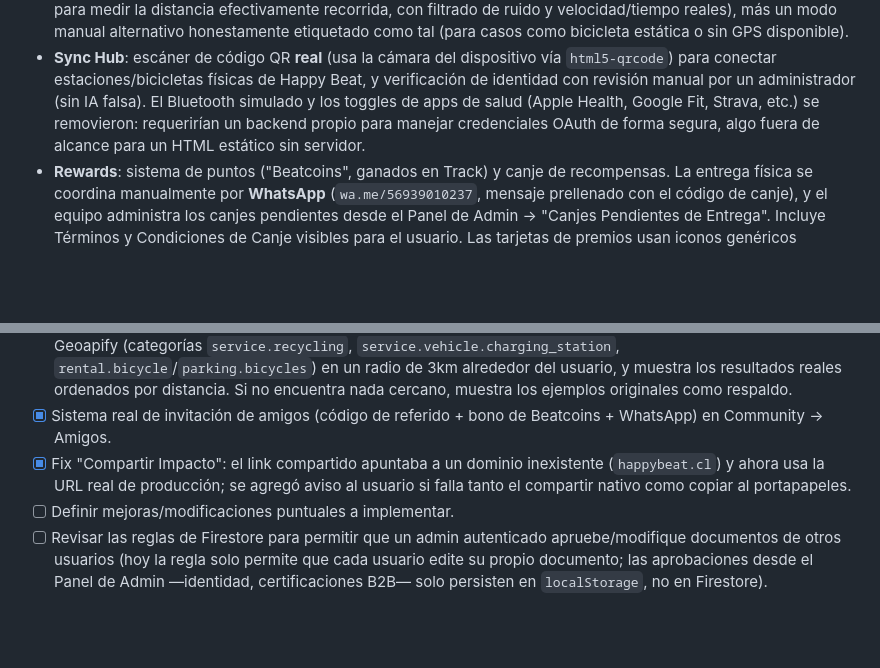
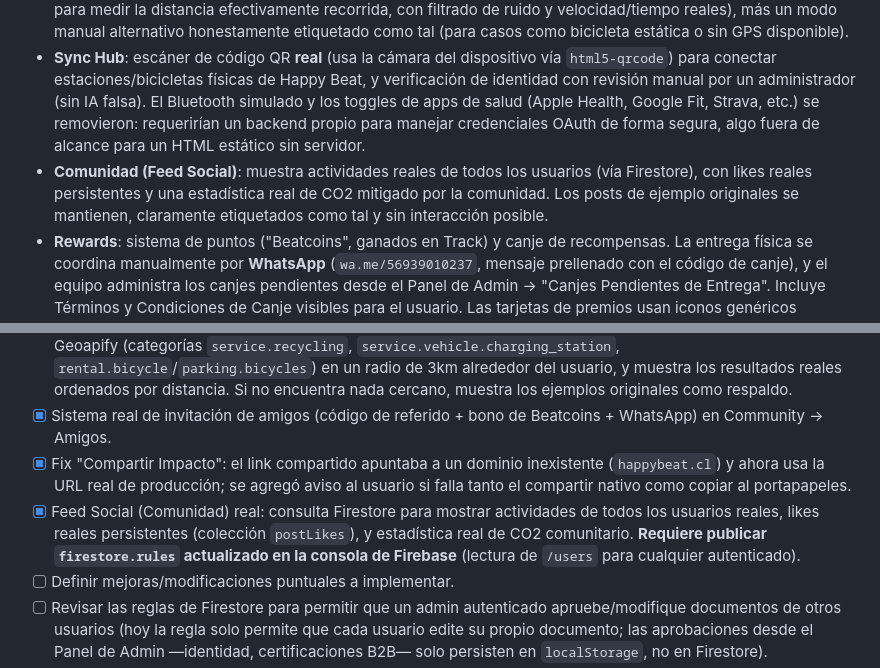
Before and after one commit to radioeternalbeat-prog/happybeat-cl, a Markdown page: README.md, 2 parts joined by grey strips. GitHub-like rendering; blank space fills up the shorter version.

Commit message:
Actualiza README: Feed Social real conectado via Firestore

```diff
--- a/README.md
+++ b/README.md
@@ -38,6 +38,7 @@ Esto significa:
 - **Eco-Mapa**: mapa real (Geoapify) centrado en el GPS del usuario, con búsqueda en vivo de puntos reales de reciclaje, carga EV y bicicletas/parking (OpenStreetMap vía Geoapify Places API) en un radio de 3km.
 - **Tracker**: registro de actividades sostenibles con **medición GPS real** (usa `navigator.geolocation.watchPosition` para medir la distancia efectivamente recorrida, con filtrado de ruido y velocidad/tiempo reales), más un modo manual alternativo honestamente etiquetado como tal (para casos como bicicleta estática o sin GPS disponible).
 - **Sync Hub**: escáner de código QR **real** (usa la cámara del dispositivo vía `html5-qrcode`) para conectar estaciones/bicicletas físicas de Happy Beat, y verificación de identidad con revisión manual por un administrador (sin IA falsa). El Bluetooth simulado y los toggles de apps de salud (Apple Health, Google Fit, Strava, etc.) se removieron: requerirían un backend propio para manejar credenciales OAuth de forma segura, algo fuera de alcance para un HTML estático sin servidor.
+- **Comunidad (Feed Social)**: muestra actividades reales de todos los usuarios (vía Firestore), con likes reales persistentes y una estadística real de CO2 mitigado por la comunidad. Los posts de ejemplo originales se mantienen, claramente etiquetados como tal y sin interacción posible.
 - **Rewards**: sistema de puntos ("Beatcoins", ganados en Track) y canje de recompensas. La entrega física se coordina manualmente por **WhatsApp** (`wa.me/56939010237`, mensaje prellenado con el código de canje), y el equipo administra los canjes pendientes desde el Panel de Admin → "Canjes Pendientes de Entrega". Incluye Términos y Condiciones de Canje visibles para el usuario. Las tarjetas de premios usan iconos genéricos uniformes (sin fotos de stock).
 - **Perfil de Empresa / Portal de Negocios**: para cuentas tipo `business`.
 - **Feed Social** de la comunidad.
@@ -102,6 +103,7 @@ Con esta regla, cada usuario autenticado solo puede leer/escribir su propio docu
 - [x] Convertir los "Puntos Cercanos" de datos fijos a datos reales: al activar el GPS, la app consulta la Places API de Geoapify (categorías `service.recycling`, `service.vehicle.charging_station`, `rental.bicycle`/`parking.bicycles`) en un radio de 3km alrededor del usuario, y muestra los resultados reales ordenados por distancia. Si no encuentra nada cercano, muestra los ejemplos originales como respaldo.
 - [x] Sistema real de invitación de amigos (código de referido + bono de Beatcoins + WhatsApp) en Community → Amigos.
 - [x] Fix "Compartir Impacto": el link compartido apuntaba a un dominio inexistente (`happybeat.cl`) y ahora usa la URL real de producción; se agregó aviso al usuario si falla tanto el compartir nativo como copiar al portapapeles.
+- [x] Feed Social (Comunidad) real: consulta Firestore para mostrar actividades de todos los usuarios reales, likes reales persistentes (colección `postLikes`), y estadística real de CO2 comunitario. **Requiere publicar `firestore.rules` actualizado en la consola de Firebase** (lectura de `/users` para cualquier autenticado).
 - [ ] Definir mejoras/modificaciones puntuales a implementar.
 - [ ] Revisar las reglas de Firestore para permitir que un admin autenticado apruebe/modifique documentos de otros usuarios (hoy la regla solo permite que cada usuario edite su propio documento; las aprobaciones desde el Panel de Admin —identidad, certificaciones B2B— solo persisten en `localStorage`, no en Firestore).
 - [ ] Sync Hub honesto: el escaneo de wearables por Bluetooth y la integración con apps de salud (Apple Health, Google Fit, Strava, Garmin, Polar, WHOOP) requieren un backend propio para manejar credenciales OAuth de forma segura; están fuera de alcance mientras el proyecto sea un HTML estático sin servidor.
```
